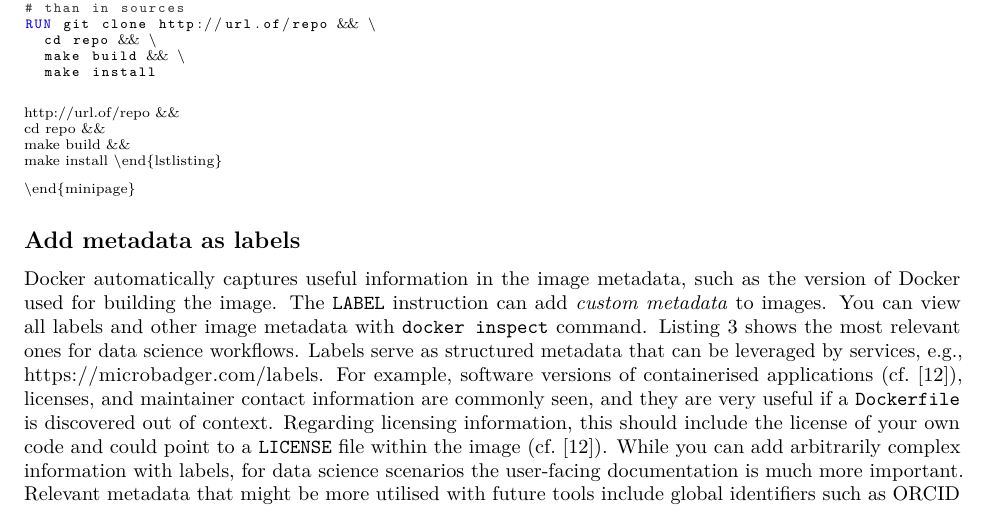
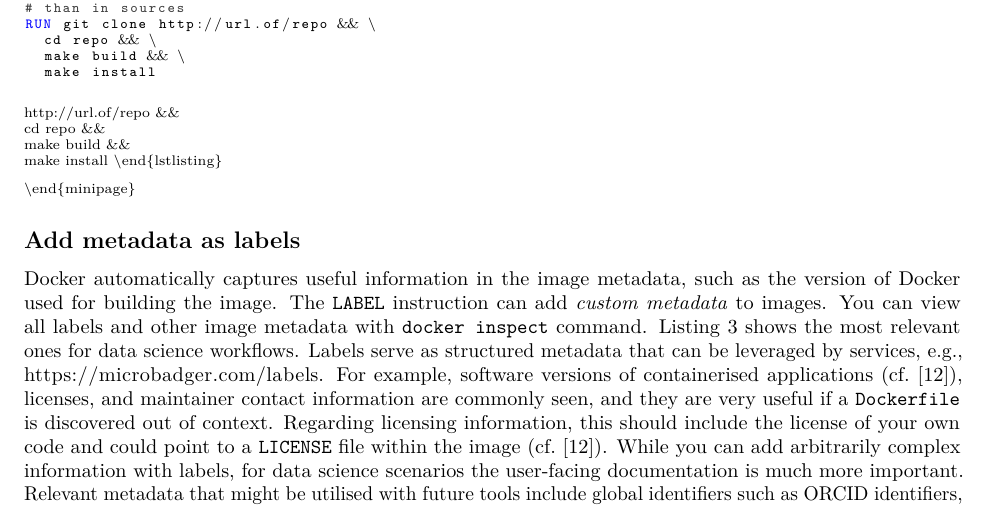
Before and after one commit to nuest/ten-simple-rules-dockerfiles, an R Markdown document (ten-simple-rules-dockerfiles.Rmd): part of page 9 of 23, cut so that both start at the same text. Rendered offline with R 4.5, knitr and Pandoc, then LaTeX, with nearby package versions; drawn as R Markdown's standard PDF in place of the format the file asks for; some code elsewhere in the file could not run offline.

Commit message:
Readability

```diff
--- a/ten-simple-rules-dockerfiles.Rmd
+++ b/ten-simple-rules-dockerfiles.Rmd
@@ -363,7 +363,7 @@ Labels serve as structured metadata that can be leveraged by services, e.g., htt
 For example, software versions of containerised applications (cf.&nbsp;@gruening_recommendations_2019), licenses, and maintainer contact information are commonly seen, and they are very useful if a `Dockerfile` is discovered out of context.
 Regarding licensing information, this should include the license of your own code and could point to a `LICENSE` file within the image (cf.&nbsp;@gruening_recommendations_2019).
 While you can add arbitrarily complex information with labels, for data science scenarios the user-facing documentation is much more important.
-Relevant metadata that might be more utilised with future tools include global identifiers such as [ORCID identifiers](https://orcid.org/), DOIs of the research compendium (cf.&nbsp;[https://research-compendium.science](https://research-compendium.science)), e.g., [reserved on Zenodo](https://help.zenodo.org/), or a funding agency's grant number.
+Relevant metadata that might be utilised with future tools include global identifiers such as [ORCID identifiers](https://orcid.org/), DOIs of the research compendium (cf.&nbsp;[https://research-compendium.science](https://research-compendium.science)), e.g., [reserved on Zenodo](https://help.zenodo.org/), or a funding agency's grant number.
 You can use the [`ARG` instruction](https://docs.docker.com/engine/reference/builder/#arg) to pass variables at build time, for example to pass values into labels, such as the current date or version control revision.
 However, a script or `Makefile` might be required to not forget that you set the argument (see \ruleref{rule:usage}).
 
```
